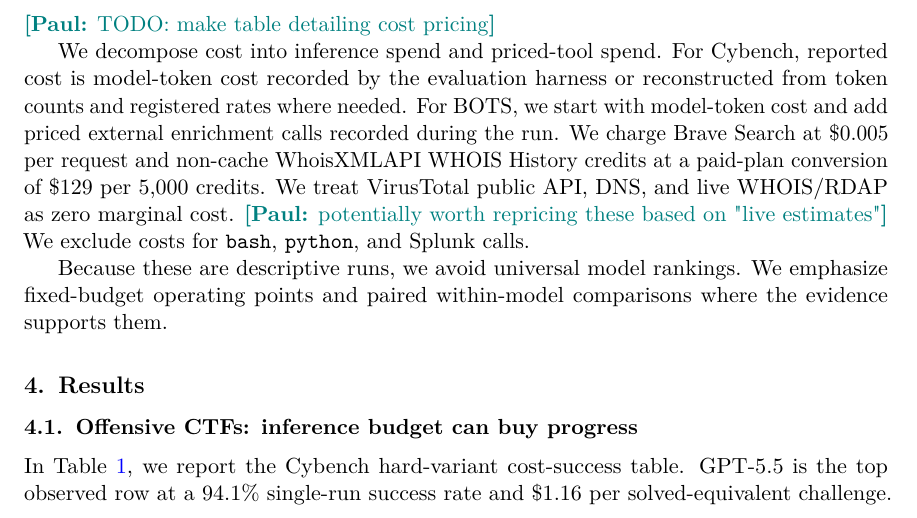
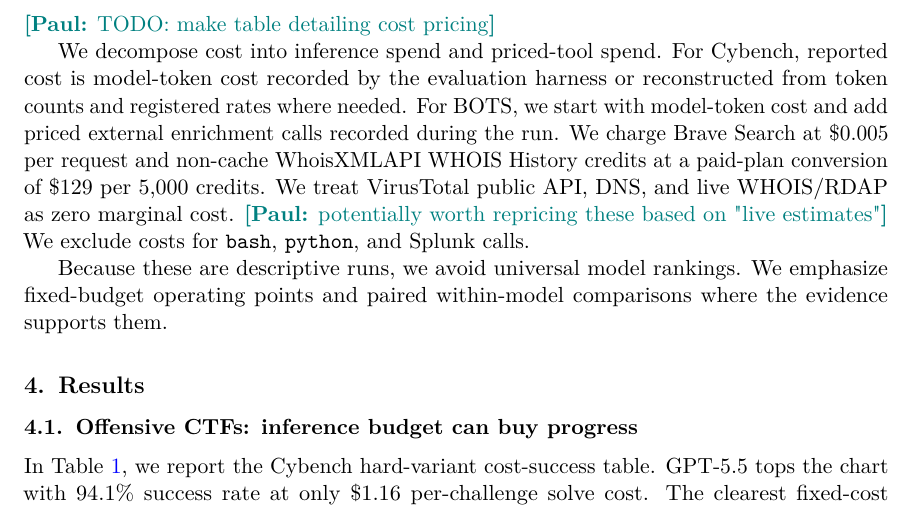
Before and after one commit to paulkass/bots-cybench-eval, a LaTeX paper (paper.tex): part of page 4 of 13, cut so that both start at the same text. Compiled offline with pdfLaTeX.

Commit message:
Updates from Overleaf

```diff
--- a/paper.tex
+++ b/paper.tex
@@ -200,7 +200,8 @@
 \label{sec:cybench-results}
 
 In Table~\ref{tab:cybench}, we report the Cybench hard-variant cost-success table.
-GPT-5.5 is the top observed row at a 94.1\% single-run success rate and \$1.16 per solved-equivalent challenge.
+% GPT-5.5 is the top observed row at a 94.1\% single-run success rate and \$1.16 per solved-equivalent challenge.
+GPT-5.5 tops the chart with 94.1\% success rate at only \$1.16 per-challenge solve cost.
 The clearest fixed-cost comparison is within a single model family: DeepSeek v4 Flash rises from a 64.1\% single-run success rate at a \$0.80 cap to 86.4\% at a \$2.10 cap.
 That higher-budget run solves 33.7 of 39 challenge-equivalents at \$1.45 per solve, close to GPT-5.5's 36.7 solved at \$1.16 per solve and above the Claude Opus rows on both success and cost per solve.
 
```
